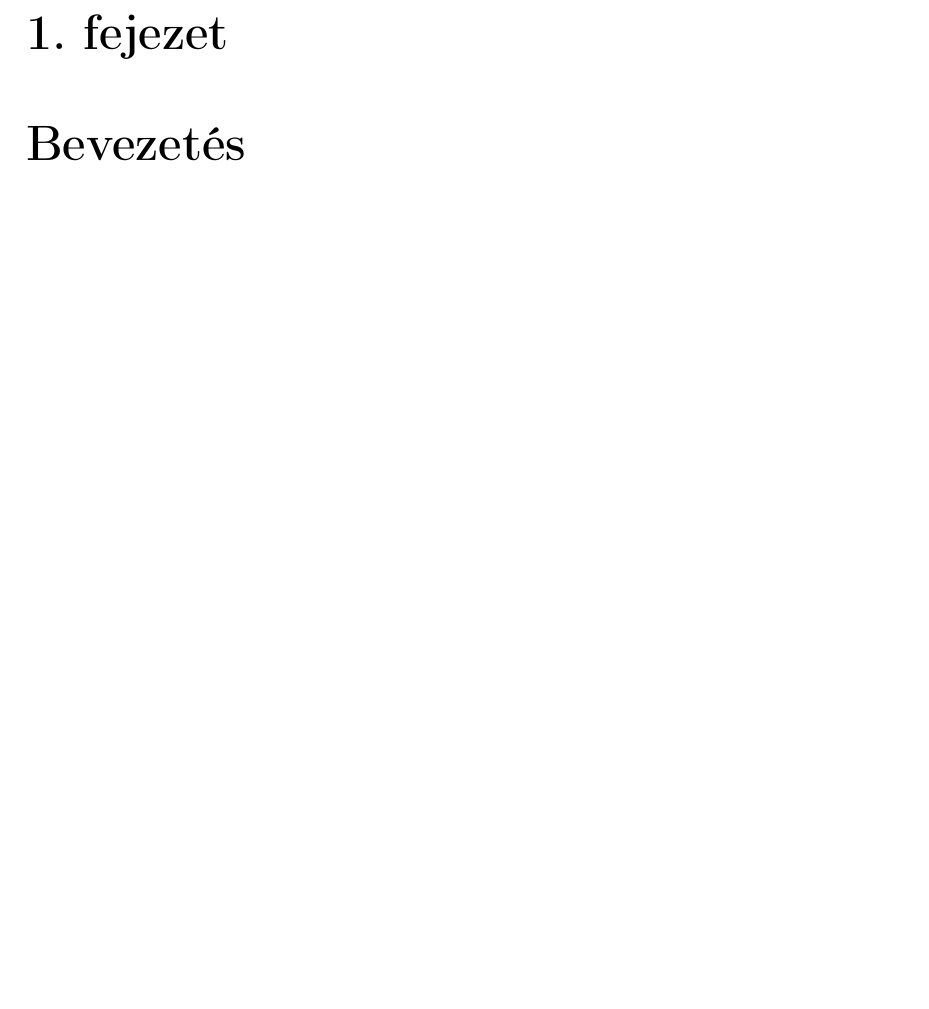
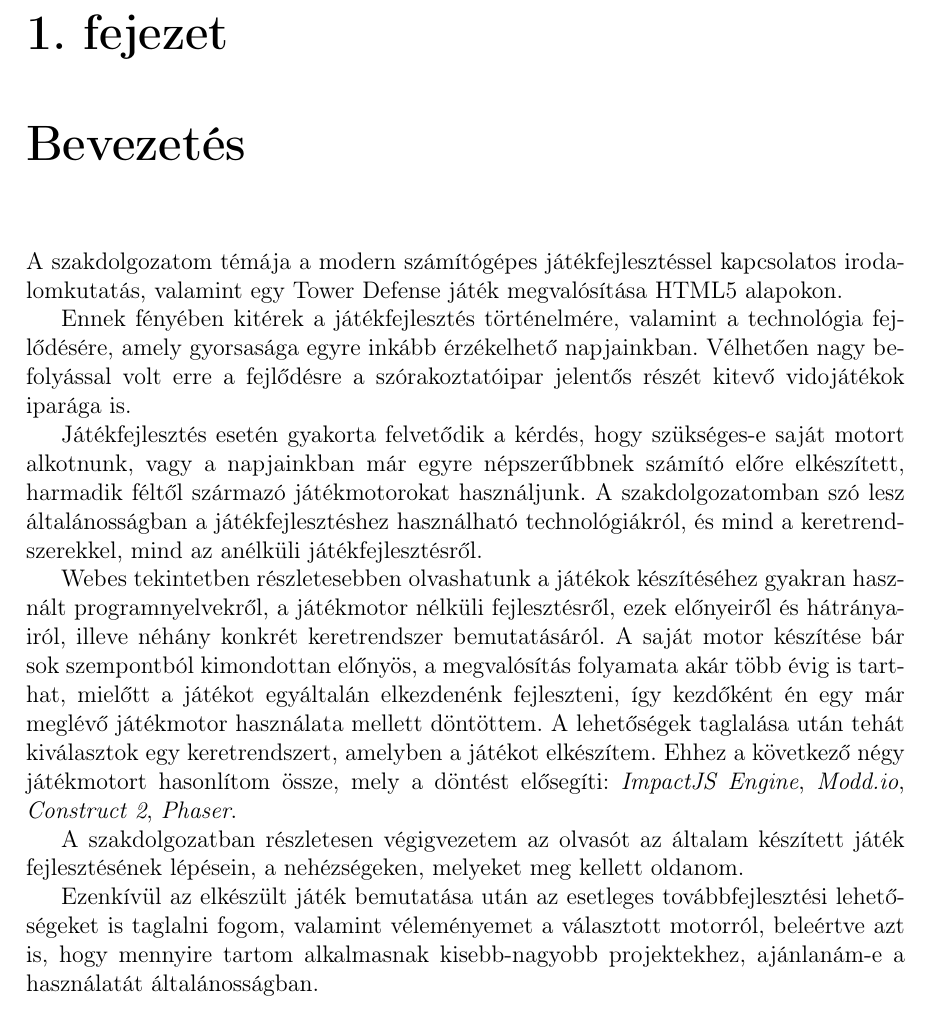
Before and after one commit to sono07/szakdolgozat-sources, a LaTeX document (report/dolgozat.tex, which reads report/fejezetek/1_bevezetes.tex): part of page 7 of 63, cut so that both start at the same text, the shorter picture padded with empty space. Compiled offline with pdfLaTeX.

Commit message:
Introduction section added

```diff
--- a/report/fejezetek/1_bevezetes.tex
+++ b/report/fejezetek/1_bevezetes.tex
@@ -1,5 +1,17 @@
 \begin{MyChapter}{Bevezetés}
-	% TODO bevezetés megír
-	% TODO - elég a legvégén, leírni miért ezt a témát választottad, miért fontos/jó ez, dolgozat szerkezetének vázolása (miről lesz szó)
+	% bevezetés megír
+	% elég a legvégén, leírni miért ezt a témát választottad, miért fontos/jó ez, dolgozat szerkezetének vázolása (miről lesz szó)
+
+	A szakdolgozatom témája a modern számítógépes játékfejlesztéssel kapcsolatos irodalomkutatás, valamint egy Tower Defense játék megvalósítása HTML5 alapokon.
+
+	Ennek fényében kitérek a játékfejlesztés történelmére, valamint a technológia fejlődésére, amely gyorsasága egyre inkább érzékelhető napjainkban. Vélhetően nagy befolyással volt erre a fejlődésre a szórakoztatóipar jelentős részét kitevő vidojátékok iparága is.
+
+	Játékfejlesztés esetén gyakorta felvetődik a kérdés, hogy szükséges-e saját motort alkotnunk, vagy a napjainkban már egyre népszerűbbnek számító előre elkészített, harmadik féltől származó játékmotorokat használjunk. A szakdolgozatomban szó lesz általánosságban a játékfejlesztéshez használható technológiákról, és mind a keretrendszerekkel, mind az anélküli játékfejlesztésről.
+
+	Webes tekintetben részletesebben olvashatunk a játékok készítéséhez gyakran használt programnyelvekről, a játékmotor nélküli fejlesztésről, ezek előnyeiről és hátrányairól, illeve néhány konkrét keretrendszer bemutatásáról. A saját motor készítése bár sok szempontból kimondottan előnyös, a megvalósítás folyamata akár több évig is tarthat, mielőtt a játékot egyáltalán elkezdenénk fejleszteni, így kezdőként én egy már meglévő játékmotor használata mellett döntöttem. A lehetőségek taglalása után tehát kiválasztok egy keretrendszert, amelyben a játékot elkészítem. Ehhez a következő négy játékmotort hasonlítom össze, mely a döntést elősegíti: \textit{ImpactJS Engine}, \textit{Modd.io}, \textit{Construct 2}, \textit{Phaser}.
+
+	A szakdolgozatban részletesen végigvezetem az olvasót az általam készített játék fejlesztésének lépésein, a nehézségeken, melyeket meg kellett oldanom.
+
+	Ezenkívül az elkészült játék bemutatása után az esetleges továbbfejlesztési lehetőségeket is taglalni fogom, valamint véleményemet a választott motorról, beleértve azt is, hogy mennyire tartom alkalmasnak kisebb-nagyobb projektekhez, ajánlanám-e a használatát általánosságban.
 
 \end{MyChapter}
```
